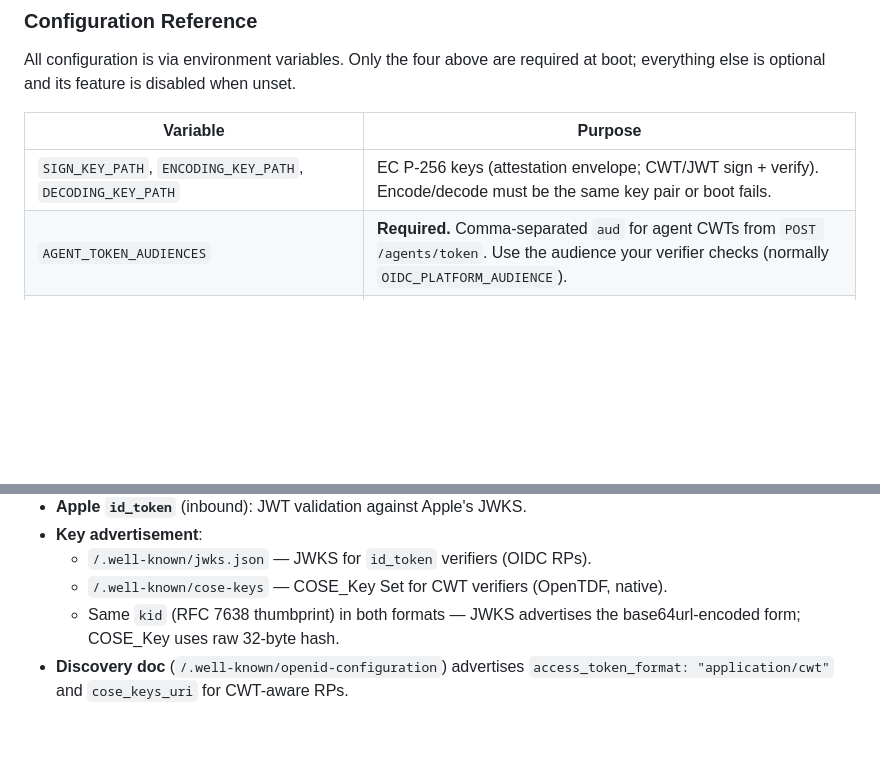
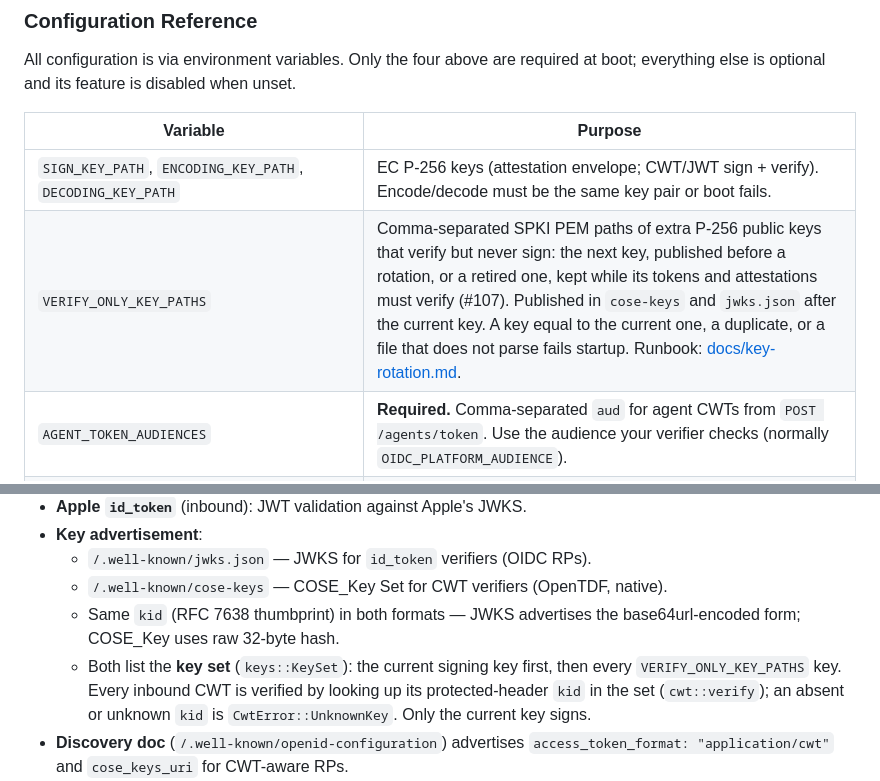
Before and after one commit to arkavo-org/authnz-rs, a Markdown page: CLAUDE.md, 2 parts joined by grey strips. GitHub-like rendering; blank space fills up the shorter version.

Commit message:
docs(claude): document the verification key set (#107)
Co-Authored-By: Claude Opus 5.5 <noreply@anthropic.com>

```diff
--- a/CLAUDE.md
+++ b/CLAUDE.md
@@ -35,6 +35,7 @@ when unset.
 | Variable | Purpose |
 |---|---|
 | `SIGN_KEY_PATH`, `ENCODING_KEY_PATH`, `DECODING_KEY_PATH` | EC P-256 keys (attestation envelope; CWT/JWT sign + verify). Encode/decode must be the same key pair or boot fails. |
+| `VERIFY_ONLY_KEY_PATHS` | Comma-separated SPKI PEM paths of extra P-256 public keys that verify but never sign: the next key, published before a rotation, or a retired one, kept while its tokens and attestations must verify (#107). Published in `cose-keys` and `jwks.json` after the current key. A key equal to the current one, a duplicate, or a file that does not parse fails startup. Runbook: [docs/key-rotation.md](docs/key-rotation.md). |
 | `AGENT_TOKEN_AUDIENCES` | **Required.** Comma-separated `aud` for agent CWTs from `POST /agents/token`. Use the audience your verifier checks (normally `OIDC_PLATFORM_AUDIENCE`). |
 | `AGENT_AUTHORIZED_ACTORS`, `AGENT_TOKEN_MINUTES` | Optional `act` claim and agent CWT lifetime (clamped to 15). |
 | `ADMIN_CLIENT_IDS` | OIDC client_ids (service CWT `sub` = `client:<id>`) allowed on `PUT /admin/users/:id/entitlements` and `GET /entities/:id`. Empty ⇒ 403. |
@@ -585,6 +586,11 @@ appraisal, status)
   - `/.well-known/jwks.json` — JWKS for `id_token` verifiers (OIDC RPs).
   - `/.well-known/cose-keys` — COSE_Key Set for CWT verifiers (OpenTDF, native).
   - Same `kid` (RFC 7638 thumbprint) in both formats — JWKS advertises the base64url-encoded form; COSE_Key uses raw 32-byte hash.
+  - Both list the **key set** (`keys::KeySet`): the current signing key first,
+    then every `VERIFY_ONLY_KEY_PATHS` key. Every inbound CWT is verified by
+    looking up its protected-header `kid` in the set (`cwt::verify`); an
+    absent or unknown `kid` is `CwtError::UnknownKey`. Only the current key
+    signs.
 - **Discovery doc** (`/.well-known/openid-configuration`) advertises `access_token_format: "application/cwt"` and `cose_keys_uri` for CWT-aware RPs.
 - **PoP**: `cnf` claim (RFC 8747) populated bound-at-issuance with the WebAuthn passkey COSE_Key, App Attest key or agent Ed25519 key. authnz-rs never verifies PoP; the platform KAS will enforce it (DPoP) for agent tokens once opentdf-platform P1 lands (a contract v1 consumer).
 
```
